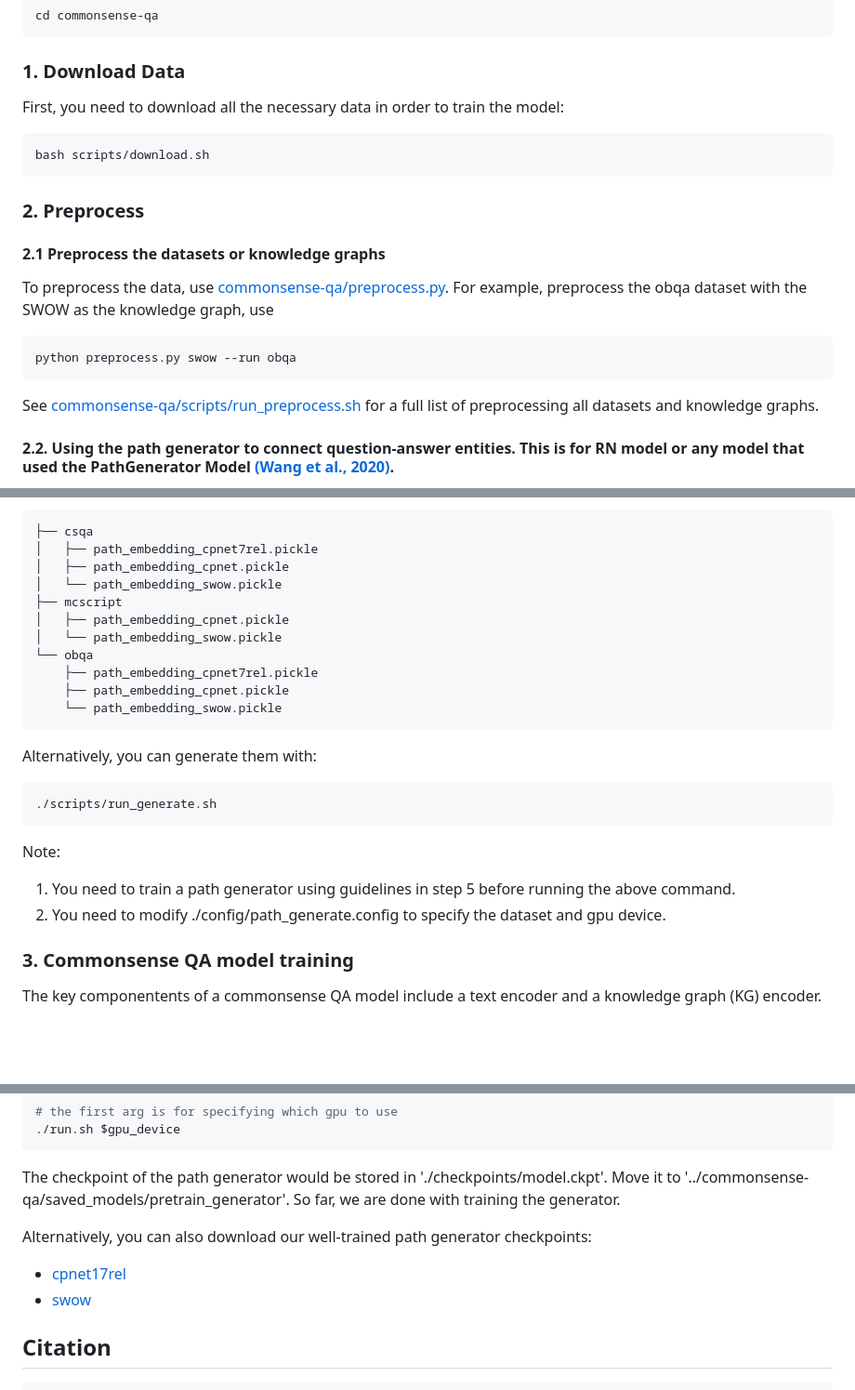
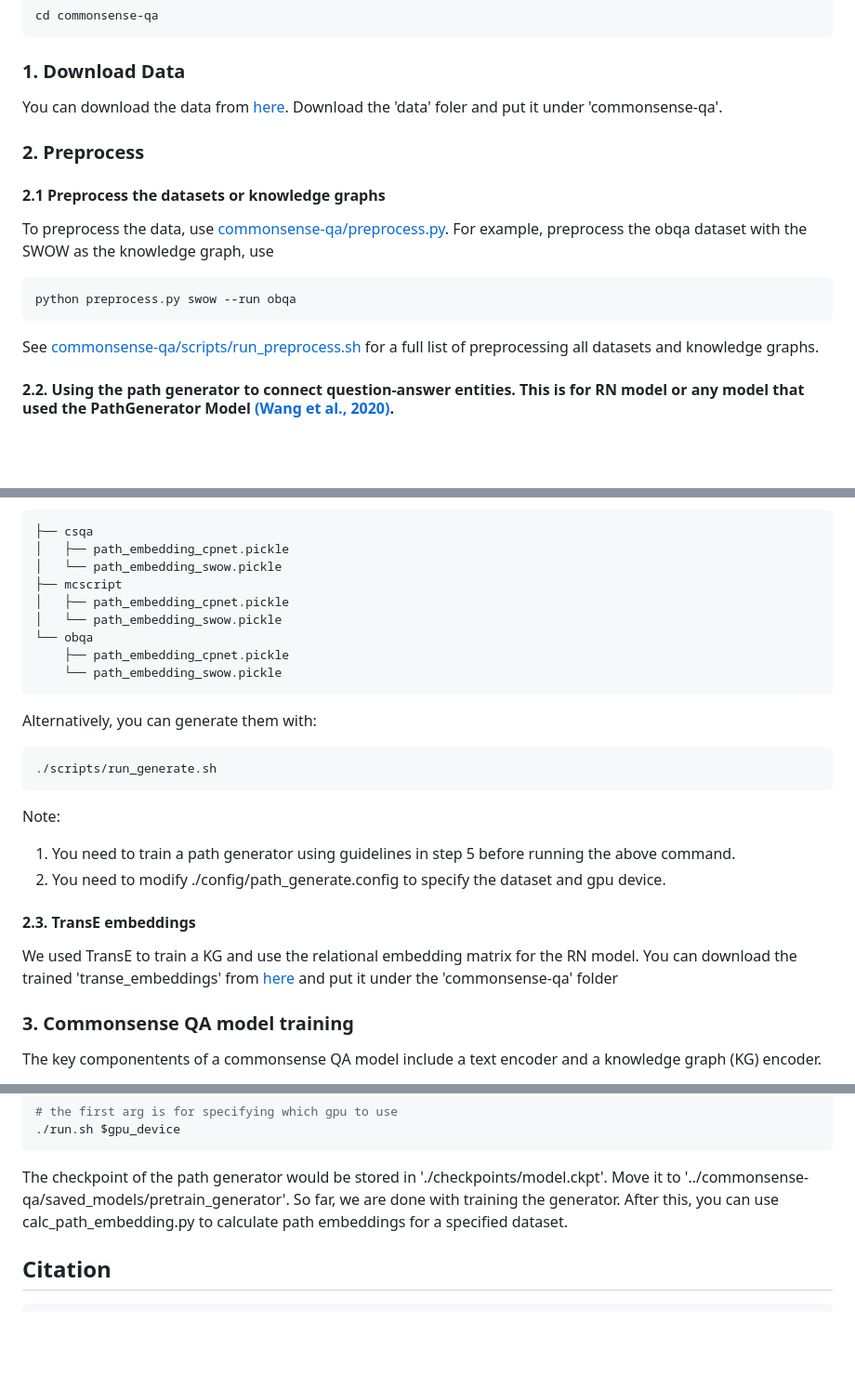
Before and after one commit to ChunhuaLiu596/CSWordAssociation, a Markdown page: README.md, 3 parts joined by grey strips. Shown: that part at 93% size. Drawn GitHub-style; blank space fills up the shorter version.

Commit message:
Update README.md
add url links for data files

````diff
--- a/README.md
+++ b/README.md
@@ -48,12 +48,8 @@ cd commonsense-qa
 ```
 
 ### 1. Download Data
-
-First, you need to download all the necessary data in order to train the model:
-
-```bash
-bash scripts/download.sh
-```
+You can download the data from [here](https://drive.google.com/drive/folders/1D_pLTgwgyEZLOUfnNWK1jNrLP0hhA2e3?usp=sharing).
+Download the 'data' foler and put it under 'commonsense-qa'.
 
 ### 2. Preprocess
 
@@ -73,13 +69,11 @@ The processed path embeddings are stored in './commonsense-qa/saved_models/pretr
 ```bash
 ├── csqa
-│   ├── path_embedding_cpnet7rel.pickle
 │   ├── path_embedding_cpnet.pickle
 │   └── path_embedding_swow.pickle
 ├── mcscript
 │   ├── path_embedding_cpnet.pickle
 │   └── path_embedding_swow.pickle
 └── obqa
-    ├── path_embedding_cpnet7rel.pickle
     ├── path_embedding_cpnet.pickle
     └── path_embedding_swow.pickle
 ```
@@ -90,6 +84,10 @@ Alternatively, you can generate them with:
 Note:
 1. You need to train a path generator using guidelines in step 5 before running the above command.
 2. You need to modify ./config/path_generate.config to specify the dataset and gpu device.
+
+#### 2.3. TransE embeddings
+We used TransE to train a KG and use the relational embedding matrix for the RN model.
+You can download the trained 'transe_embeddings' from [here](https://drive.google.com/drive/folders/1NWgy_VvnXmHrhQKqy_hfL9BM6IKr89wb?usp=sharing) and put it under the 'commonsense-qa' folder
 
 
 ### 3. Commonsense QA model training
@@ -154,11 +153,7 @@ Then you can start to train the path generator by running
 
 The checkpoint of the path generator would be stored in './checkpoints/model.ckpt'.
 Move it to '../commonsense-qa/saved_models/pretrain_generator'.
-So far, we are done with training the generator.
-
-Alternatively, you can also download our well-trained path generator checkpoints:
-- [cpnet17rel]()
-- [swow]()
+So far, we are done with training the generator. After this, you can use calc_path_embedding.py to calculate path embeddings for a specified dataset.
 
 
 ## Citation
````
Also changed, not shown: other parts of README.md (+3 -2 lines).
